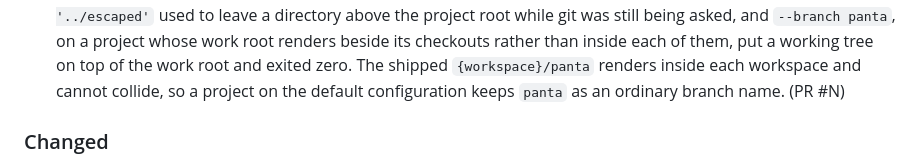
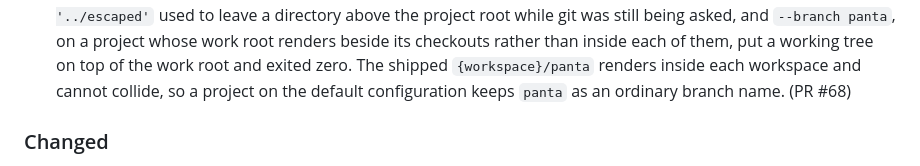
Before and after one commit to vjovanov/ephor, a Markdown page: docs/changelog.md, the part around the change. Rendered like a GitHub page.

Commit message:
docs: the changelog names PR #68, which is the number the ticket shipped as

```diff
--- a/docs/changelog.md
+++ b/docs/changelog.md
@@ -61,7 +61,7 @@ ships, the previous "latest" section moves verbatim to
   rather than inside each of them, put a working tree on top of the work root
   and exited zero. The shipped `{workspace}/panta` renders inside each workspace
   and cannot collide, so a project on the default configuration keeps `panta` as
-  an ordinary branch name. (PR #N)
+  an ordinary branch name. (PR #68)
 
 ### Changed
 
```
